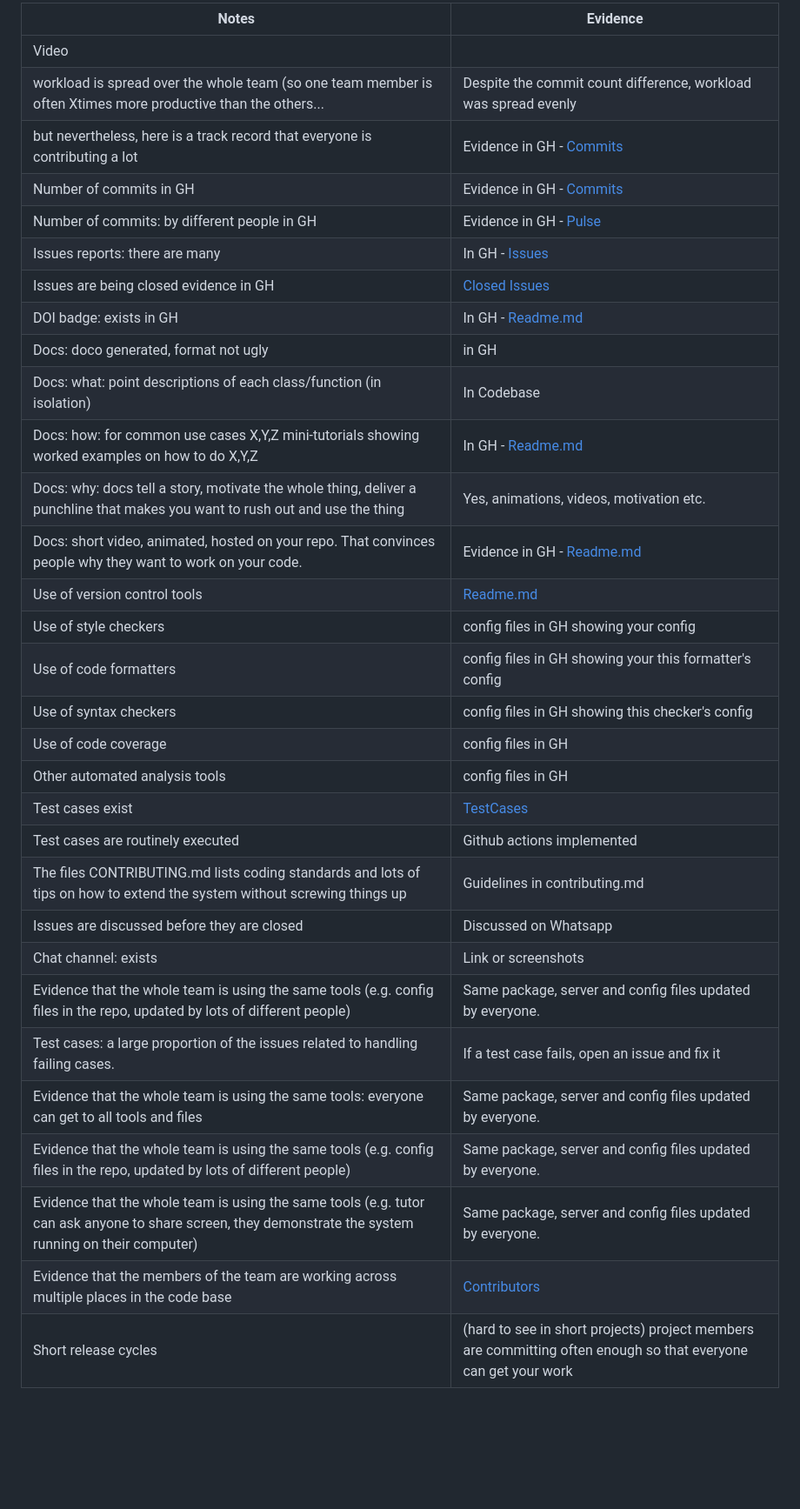
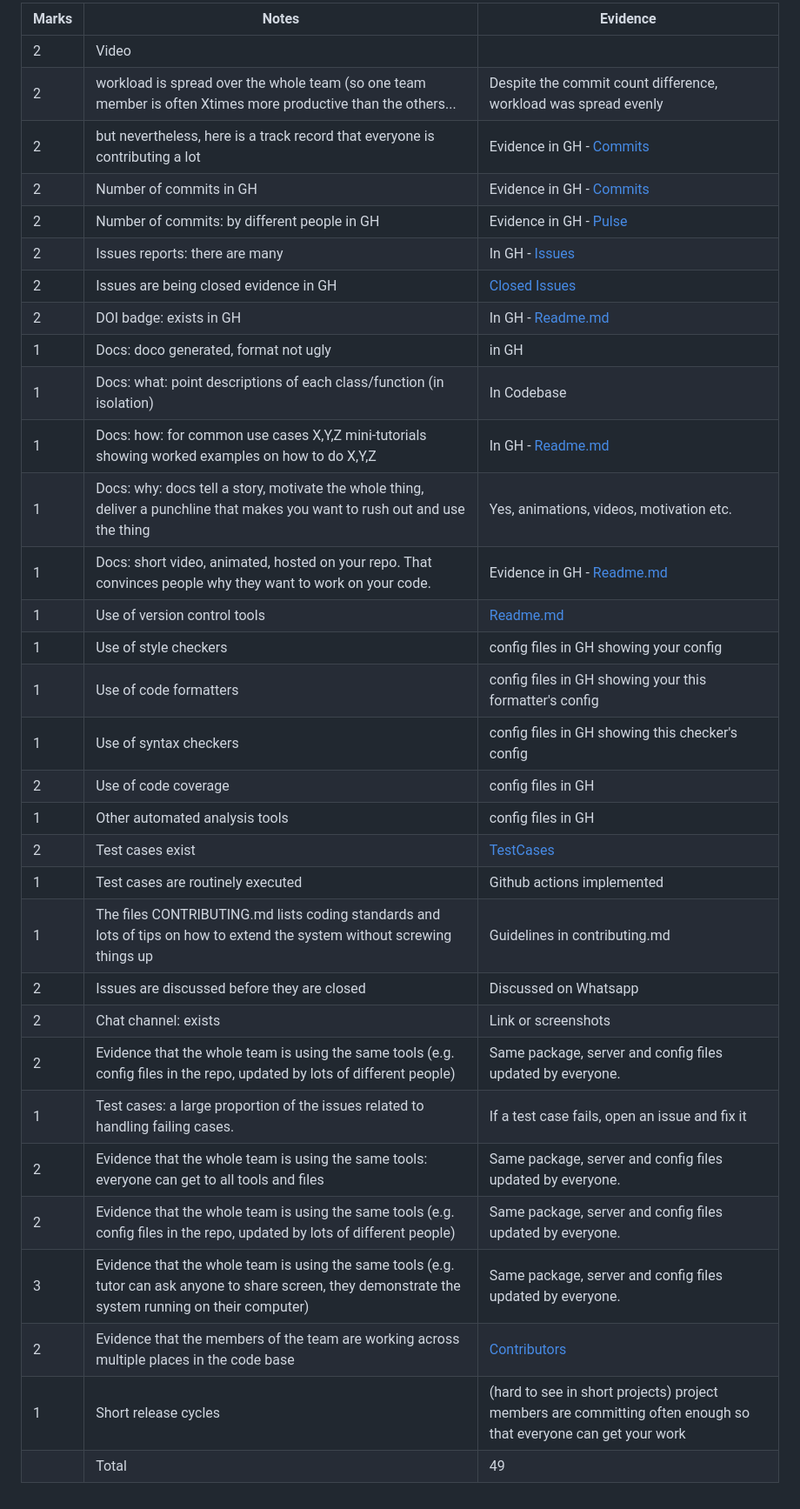
Before and after one commit to devyash2930/ShopSync-SE, a Markdown page: Proj2/proj2Rubrics.md, the part around the change. Shown at 87% size. Drawn GitHub-style; blank space fills up the shorter version.

```diff
--- a/Proj2/proj2Rubrics.md
+++ b/Proj2/proj2Rubrics.md
@@ -1,33 +1,34 @@
-|Notes| Evidence|
-|-----|---------|
-|Video|   |
-|workload is spread over the whole team (so one team member is often Xtimes more productive than the others...| Despite the commit count difference, workload was spread evenly|
-|but nevertheless, here is a track record that everyone is contributing a lot| Evidence in GH - [Commits](https://github.com/Kashika08/ShopSync/commits/main)|
-|Number of commits	in GH| Evidence in GH - [Commits](https://github.com/Kashika08/ShopSync/commits/main)|
-|Number of commits: by different people	in GH| Evidence in GH - [Pulse](https://github.com/Kashika08/ShopSync/pulse)|
-|Issues reports: there are many| In GH - [Issues](https://github.com/Kashika08/ShopSync/issues?q=is%3Aopen+is%3Aissue)|
-|Issues are being closed	evidence in GH| [Closed Issues](https://github.com/Kashika08/ShopSync/issues?q=is%3Aissue+is%3Aclosed)|
-|DOI badge: exists	in GH| In GH - [Readme.md](https://github.com/Kashika08/ShopSync/blob/main/README.md)|
-|Docs: doco generated, format not ugly | in GH|
-|Docs: what: point descriptions of each class/function (in isolation)| In Codebase |
-|Docs: how: for common use cases X,Y,Z mini-tutorials showing worked examples on how to do X,Y,Z|In GH - [Readme.md](https://github.com/Kashika08/ShopSync/blob/main/README.md) |
-|Docs: why: docs tell a story, motivate the whole thing, deliver a punchline that makes you want to rush out and use the thing | Yes, animations, videos, motivation etc.|
-|Docs: short video, animated, hosted on your repo. That convinces people why they want to work on your code.	| Evidence in GH - [Readme.md](https://github.com/Kashika08/ShopSync/blob/main/README.md)|
-|Use of version control tools	| [Readme.md](https://github.com/Kashika08/ShopSync/blob/main/README.md) |
-|Use of style checkers|	config files in GH showing your config |
-|Use of code formatters|	config files in GH showing your this formatter's config|
-|Use of syntax checkers| config files in GH showing this checker's config|
-|Use of code coverage| 	config files in GH|
-|Other automated analysis tools| config files in GH|
-|Test cases exist| [TestCases](https://github.com/Kashika08/ShopSync/tree/main/tests)|
-|Test cases are routinely executed| Github actions implemented|
-|The files CONTRIBUTING.md lists coding standards and lots of tips on how to extend the system without screwing things up  |Guidelines in contributing.md |
-|Issues are discussed before they are closed | Discussed on Whatsapp |
-|Chat channel: exists| 	Link or screenshots |
-|Evidence that the whole team is using the same tools (e.g. config files in the repo, updated by lots of different people) | Same package, server and config files updated by everyone. |
-|Test cases: a large proportion of the issues related to handling failing cases.|If a test case fails, open an issue and fix it|
-|Evidence that the whole team is using the same tools: everyone can get to all tools and files|Same package, server and config files updated by everyone. |
-|Evidence that the whole team is using the same tools (e.g. config files in the repo, updated by lots of different people)	|Same package, server and config files updated by everyone. |
-|Evidence that the whole team is using the same tools (e.g. tutor can ask anyone to share screen, they demonstrate the system running on their computer)|Same package, server and config files updated by everyone. |
-|Evidence that the members of the team are working across multiple places in the code base	| [Contributors](https://github.com/Kashika08/ShopSync/graphs/contributors)
-| Short release cycles| (hard to see in short projects) project members are committing often enough so that everyone can get your work|
+|Marks|Notes| Evidence|
+|---|-----|---------|
+|2|Video|   |
+|2|workload is spread over the whole team (so one team member is often Xtimes more productive than the others...| Despite the commit count difference, workload was spread evenly|
+|2|but nevertheless, here is a track record that everyone is contributing a lot| Evidence in GH - [Commits](https://github.com/Kashika08/ShopSync/commits/main)|
+|2|Number of commits	in GH| Evidence in GH - [Commits](https://github.com/Kashika08/ShopSync/commits/main)|
+|2|Number of commits: by different people	in GH| Evidence in GH - [Pulse](https://github.com/Kashika08/ShopSync/pulse)|
+|2|Issues reports: there are many| In GH - [Issues](https://github.com/Kashika08/ShopSync/issues?q=is%3Aopen+is%3Aissue)|
+|2|Issues are being closed	evidence in GH| [Closed Issues](https://github.com/Kashika08/ShopSync/issues?q=is%3Aissue+is%3Aclosed)|
+|2|DOI badge: exists	in GH| In GH - [Readme.md](https://github.com/Kashika08/ShopSync/blob/main/README.md)|
+|1|Docs: doco generated, format not ugly | in GH|
+|1|Docs: what: point descriptions of each class/function (in isolation)| In Codebase |
+|1|Docs: how: for common use cases X,Y,Z mini-tutorials showing worked examples on how to do X,Y,Z|In GH - [Readme.md](https://github.com/Kashika08/ShopSync/blob/main/README.md) |
+|1|Docs: why: docs tell a story, motivate the whole thing, deliver a punchline that makes you want to rush out and use the thing | Yes, animations, videos, motivation etc.|
+|1|Docs: short video, animated, hosted on your repo. That convinces people why they want to work on your code.	| Evidence in GH - [Readme.md](https://github.com/Kashika08/ShopSync/blob/main/README.md)|
+|1|Use of version control tools	| [Readme.md](https://github.com/Kashika08/ShopSync/blob/main/README.md) |
+|1|Use of style checkers|	config files in GH showing your config |
+|1|Use of code formatters|	config files in GH showing your this formatter's config|
+|1|Use of syntax checkers| config files in GH showing this checker's config|
+|2|Use of code coverage| 	config files in GH|
+|1|Other automated analysis tools| config files in GH|
+|2|Test cases exist| [TestCases](https://github.com/Kashika08/ShopSync/tree/main/tests)|
+|1|Test cases are routinely executed| Github actions implemented|
+|1|The files CONTRIBUTING.md lists coding standards and lots of tips on how to extend the system without screwing things up  |Guidelines in contributing.md |
+|2|Issues are discussed before they are closed | Discussed on Whatsapp |
+|2|Chat channel: exists| 	Link or screenshots |
+|2|Evidence that the whole team is using the same tools (e.g. config files in the repo, updated by lots of different people) | Same package, server and config files updated by everyone. |
+|1|Test cases: a large proportion of the issues related to handling failing cases.|If a test case fails, open an issue and fix it|
+|2|Evidence that the whole team is using the same tools: everyone can get to all tools and files|Same package, server and config files updated by everyone. |
+|2|Evidence that the whole team is using the same tools (e.g. config files in the repo, updated by lots of different people)	|Same package, server and config files updated by everyone. |
+|3|Evidence that the whole team is using the same tools (e.g. tutor can ask anyone to share screen, they demonstrate the system running on their computer)|Same package, server and config files updated by everyone. |
+|2|Evidence that the members of the team are working across multiple places in the code base	| [Contributors](https://github.com/Kashika08/ShopSync/graphs/contributors)
+|1| Short release cycles| (hard to see in short projects) project members are committing often enough so that everyone can get your work|
+| |Total|49|
```
